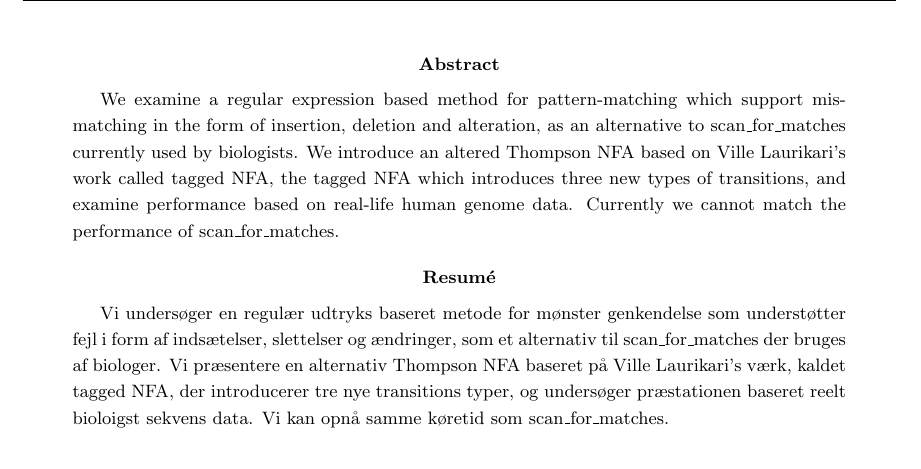
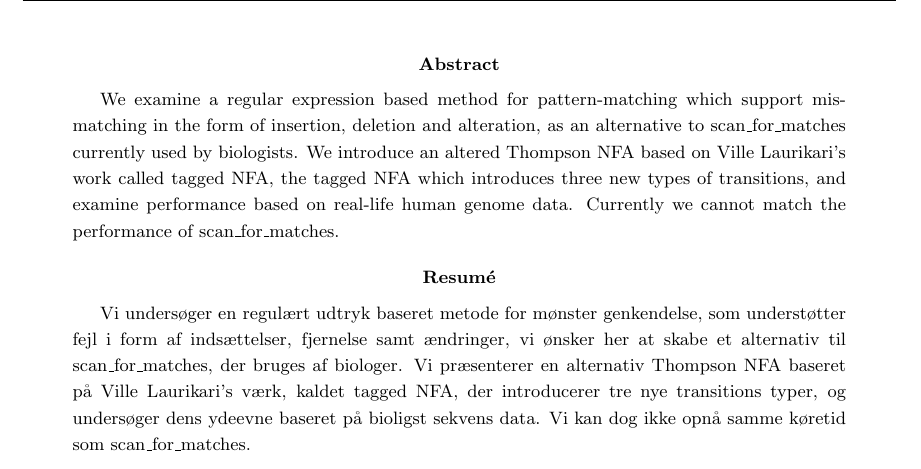
Before and after one commit to smaibom/bach_2015, a LaTeX paper (Rapport/main.tex): part of page 2 of 27, cut so that both start at the same text. Compiled offline with pdfLaTeX.

Commit message:
DANSK MUTAFUKA, Kan du tale det?

```diff
--- a/Rapport/main.tex
+++ b/Rapport/main.tex
@@ -92,7 +92,7 @@ We examine a regular expression based method for pattern-matching which support
 \end{abstract}
 \renewcommand*\abstractname{Resumé}
 \begin{abstract}
-Vi undersøger en regulær udtryks baseret metode for mønster genkendelse som understøtter fejl i form af indsætelser, slettelser og ændringer, som et alternativ til scan\_for\_matches der bruges af biologer. Vi præsentere en alternativ Thompson NFA baseret på Ville Laurikari's værk, kaldet tagged NFA, der introducerer tre nye transitions typer, og undersøger præstationen baseret reelt bioloigst sekvens data. Vi kan opnå samme køretid som scan\_for\_matches.
+Vi undersøger en regulært udtryk baseret metode for mønster genkendelse, som understøtter fejl i form af indsættelser, fjernelse samt ændringer, vi ønsker her at skabe et alternativ til scan\_for\_matches, der bruges af biologer. Vi præsenterer en alternativ Thompson NFA baseret på Ville Laurikari's værk, kaldet tagged NFA, der introducerer tre nye transitions typer, og undersøger dens ydeevne baseret på bioligst sekvens data. Vi kan dog ikke opnå samme køretid som scan\_for\_matches.
 \end{abstract}
 \newpage
 \tableofcontents
```
